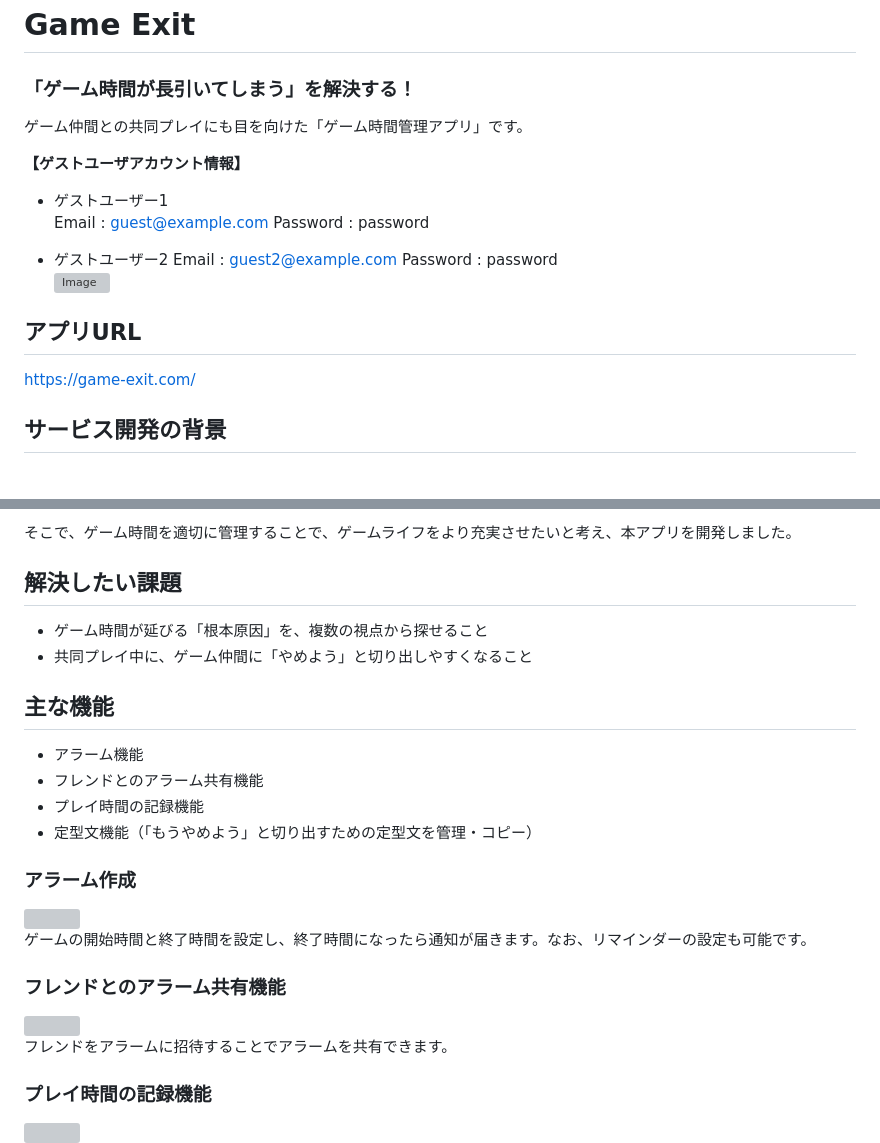
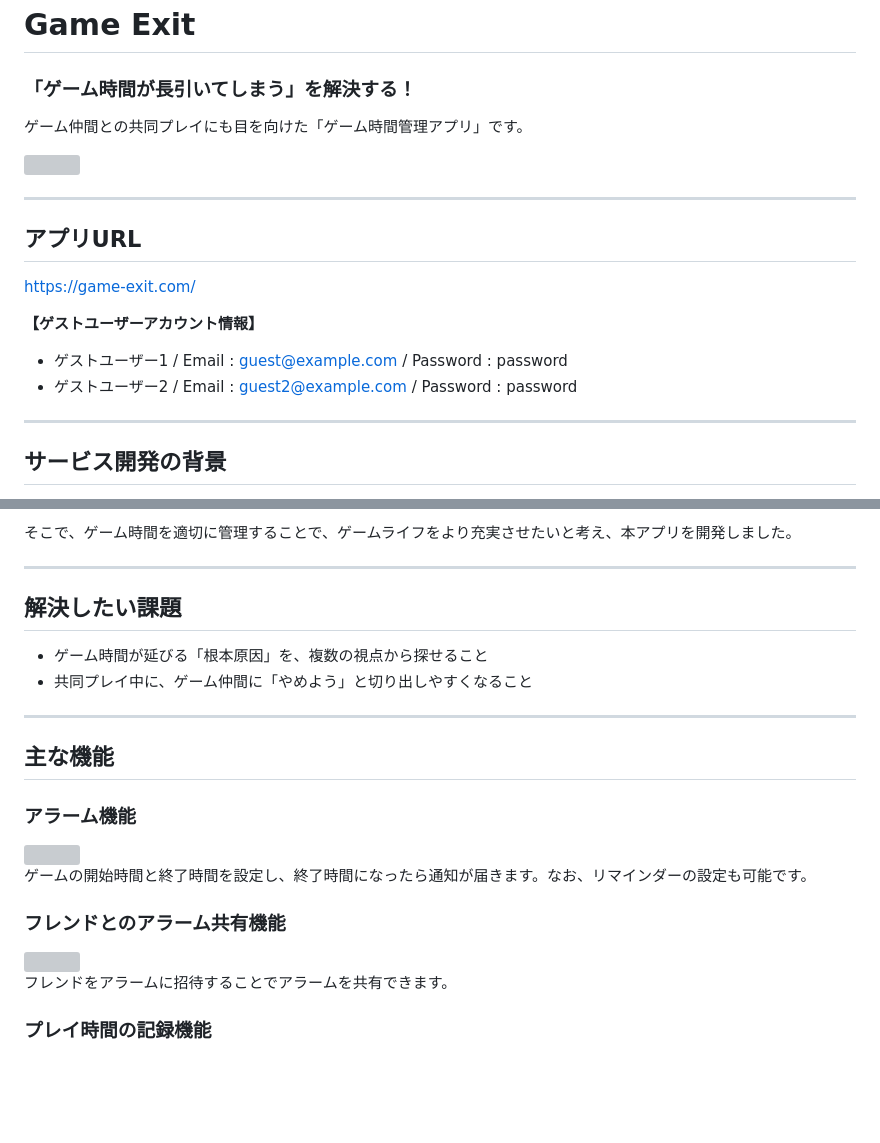
Before and after one commit to Yu-ki-772/Game_Management, a Markdown page: README.md, 2 parts joined by grey strips. Drawn GitHub-style; blank space fills up the shorter version; grey boxes are pictures that could not be loaded.

```diff
--- a/README.md
+++ b/README.md
@@ -1,21 +1,21 @@
 # Game Exit
 ### 「ゲーム時間が長引いてしまう」を解決する！
+
 ゲーム仲間との共同プレイにも目を向けた「ゲーム時間管理アプリ」です。
 
-**【ゲストユーザアカウント情報】**
+<img src="https://github.com/user-attachments/assets/d67a3ed5-1a6f-45f7-9eb2-cab4d6528da8" width="600">
 
-- ゲストユーザー1
-Email : guest@example.com
-Password : password
-
-- ゲストユーザー2
-Email : guest2@example.com
-Password : password
-![Image](https://github.com/user-attachments/assets/d67a3ed5-1a6f-45f7-9eb2-cab4d6528da8)
-
-
+---
 
 ## アプリURL
+
 https://game-exit.com/
 
+**【ゲストユーザーアカウント情報】**
+
+- ゲストユーザー1 / Email : guest@example.com / Password : password
+- ゲストユーザー2 / Email : guest2@example.com / Password : password
+
+---
+
 ## サービス開発の背景
@@ -28,19 +29,20 @@ https://game-exit.com/
 そこで、ゲーム時間を適切に管理することで、ゲームライフをより充実させたいと考え、本アプリを開発しました。
 
+---
 
 ## 解決したい課題
+
 - ゲーム時間が延びる「根本原因」を、複数の視点から探せること
 - 共同プレイ中に、ゲーム仲間に「やめよう」と切り出しやすくなること
 
+---
 
 ## 主な機能
-- アラーム機能
-- フレンドとのアラーム共有機能
-- プレイ時間の記録機能
-- 定型文機能（「もうやめよう」と切り出すための定型文を管理・コピー）
 
-### アラーム作成
-<img src="https://github.com/user-attachments/assets/46d7a5d9-5333-4019-bc03-df6f77d8f458">
+### アラーム機能
+
+<img src="https://github.com/user-attachments/assets/46d7a5d9-5333-4019-bc03-df6f77d8f458" width="600">
 
 ゲームの開始時間と終了時間を設定し、終了時間になったら通知が届きます。なお、リマインダーの設定も可能です。
+
 ### フレンドとのアラーム共有機能
@@ -48,3 +51,4 @@ https://game-exit.com/
 
 フレンドをアラームに招待することでアラームを共有できます。
+
 ### プレイ時間の記録機能
```
Also changed, not shown: other parts of README.md (+31 -14 lines).
